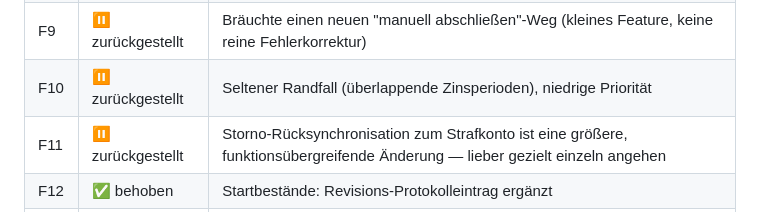
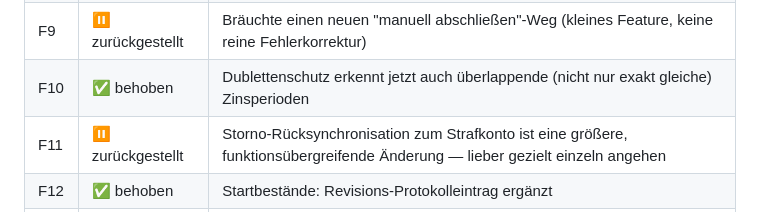
Before and after one commit to aluecke75/kegelkasse, a Markdown page: FEHLERPRUEFUNG_2026-09-14.md, the part around the change. Drawn GitHub-style.

Commit message:
Prüfbericht: F10 als behoben markiert

```diff
--- a/FEHLERPRUEFUNG_2026-09-14.md
+++ b/FEHLERPRUEFUNG_2026-09-14.md
@@ -30,7 +30,7 @@ Regression). F1/F2 zusätzlich gezielt mit eigenem Testskript verifiziert.
 | F7 | ✅ behoben | Monatsbeiträge: Sperre für abgeschlossene Jahre ergänzt |
 | F8 | ✅ behoben | Jahresabschluss blockiert jetzt auch bei "Barzahlung"/"Bahnkosten" hängenden Abenden |
 | F9 | ⏸️ zurückgestellt | Bräuchte einen neuen "manuell abschließen"-Weg (kleines Feature, keine reine Fehlerkorrektur) |
-| F10 | ⏸️ zurückgestellt | Seltener Randfall (überlappende Zinsperioden), niedrige Priorität |
+| F10 | ✅ behoben | Dublettenschutz erkennt jetzt auch überlappende (nicht nur exakt gleiche) Zinsperioden |
 | F11 | ⏸️ zurückgestellt | Storno-Rücksynchronisation zum Strafkonto ist eine größere, funktionsübergreifende Änderung — lieber gezielt einzeln angehen |
 | F12 | ✅ behoben | Startbestände: Revisions-Protokolleintrag ergänzt |
 | T1 | ✅ behoben | Doppelter Benutzername beim Bearbeiten wird jetzt abgefangen |
```
